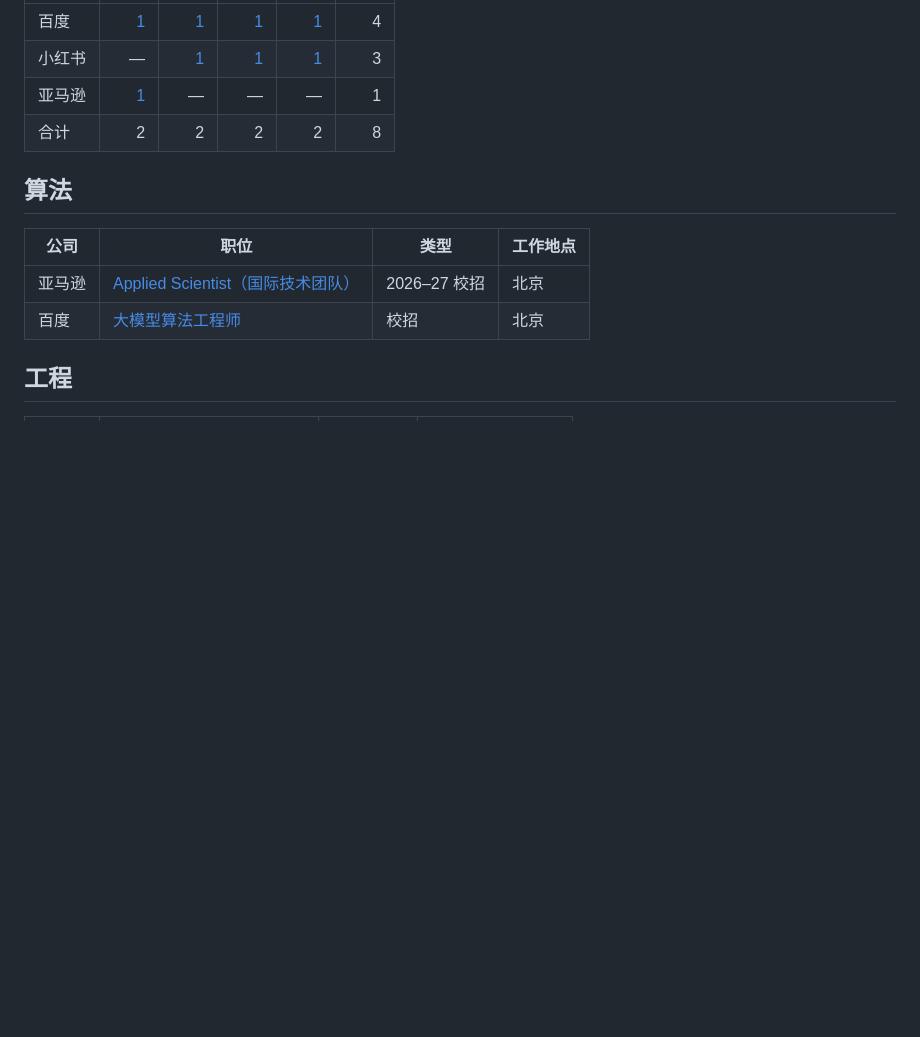
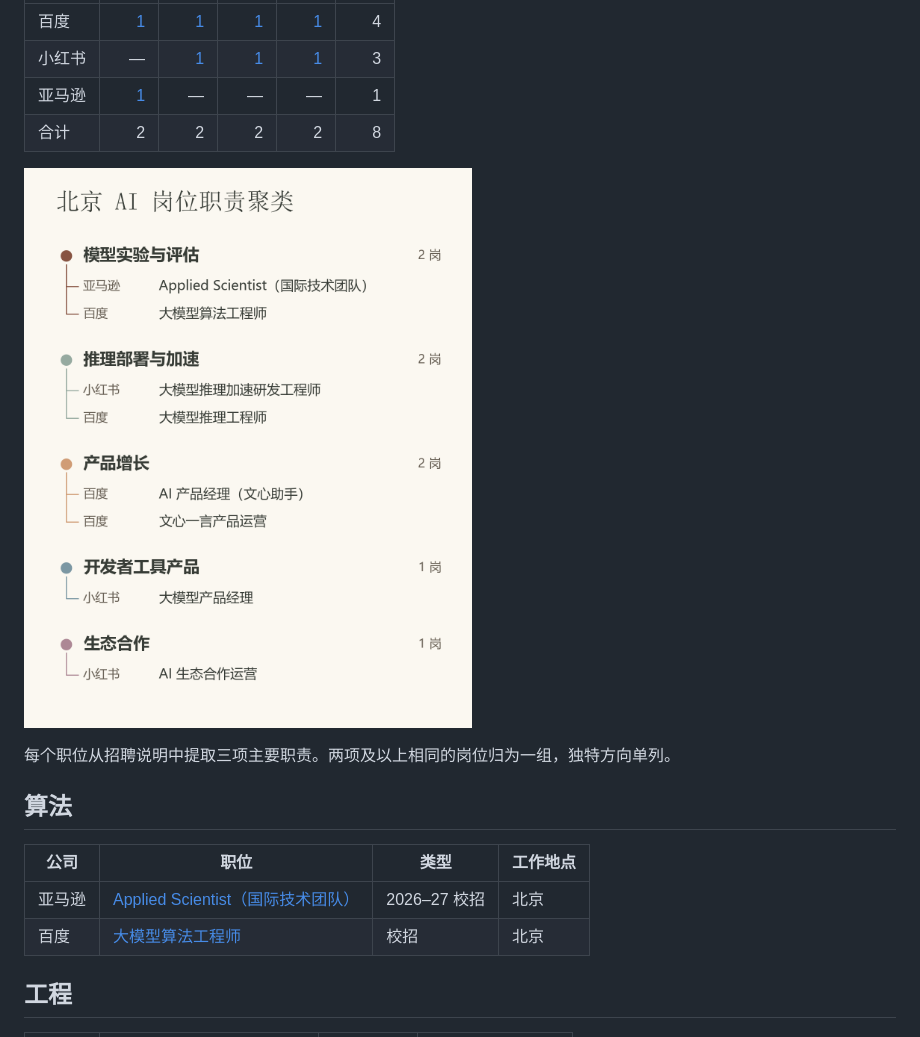
Before and after one commit to ningsiyuan1024/ai-company-map, a Markdown page: docs/JOBS.md, the part around the change. Rendered like a GitHub page; pictures changed too: docs/images/beijing-job-directions.png; blank space fills up the shorter version.

Commit message:
Visualize Beijing job clusters by shared responsibilities

```diff
--- a/docs/JOBS.md
+++ b/docs/JOBS.md
@@ -8,6 +8,10 @@
 | 小红书 | — | [1](https://job.xiaohongshu.com/campus/position/22056) | [1](https://job.xiaohongshu.com/social/position/15326) | [1](https://job.xiaohongshu.com/social/position/22643) | 3 |
 | 亚马逊 | [1](https://www.amazon.jobs/en/jobs/10489936/applied-scientist-2026-27-campus-international-technology-team-beijing) | — | — | — | 1 |
 | 合计 | 2 | 2 | 2 | 2 | 8 |
+
+![北京 AI 岗位职责聚类](images/beijing-job-directions.png)
+
+每个职位从招聘说明中提取三项主要职责。两项及以上相同的岗位归为一组，独特方向单列。
 
 ## 算法
 
```
Also changed, not shown: docs/CHARTS.md (+1 -1 lines), 3 other files.
